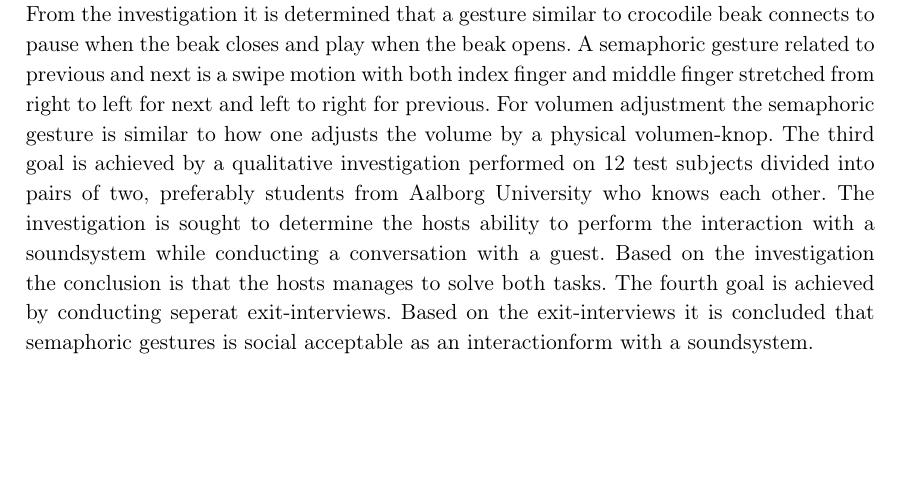
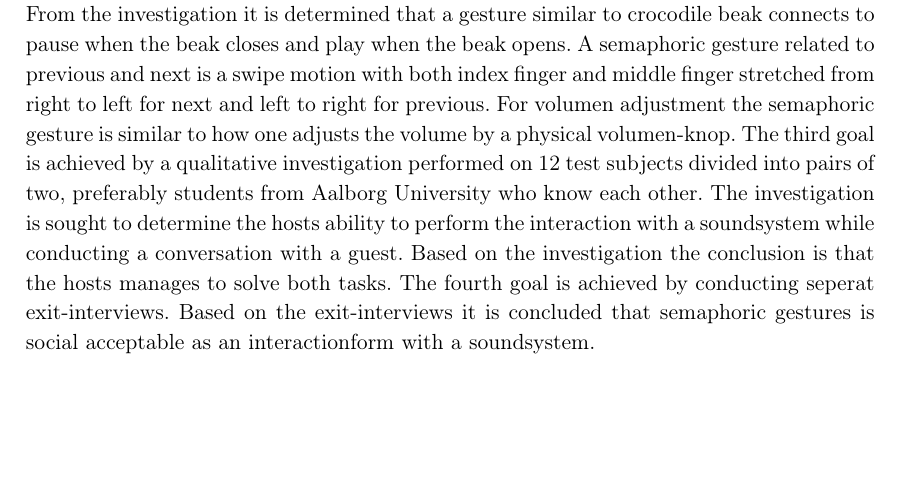
Before and after one commit to SaraNielsen0711/P6-LaTex, a LaTeX thesis (Master.tex, which reads Content/Formalia/Abstract.tex): part of page 5 of 169, cut so that both start at the same text. Compiled offline with pdfLaTeX.

Commit message:
retter i abstract

```diff
--- a/Content/Formalia/Abstract.tex
+++ b/Content/Formalia/Abstract.tex
@@ -4,4 +4,4 @@
 %
 As most of our electronic devices demands our central attention and a focused interaction the need for designing devices which can be operated in our peripheral attention increases. Peripheral interaction relates to the possibility of operating a device with minimum attention and cognitive resources, which allow the user to solve a secondary task meanwhile focusing on a primary task. The primary goals for this project is to; 1) investigate how an interaction with a Bang $\&$ Olufsen soundsystem can take in the peripheral attention. 2) select which semaphoric gestures that should be connected to the following chosen functions; pause, play, previous, next and volumen adjustment. 3) investigate the chosen semaphoric gestures in a social context where the interaction with a soundsystem is defined as a sidetask to a primary task; a conversation with a guest. 4) determine if and how the chosen semaphoric gestures affects social acceptance according to the host and the guest.
 
-The first goal is achieved by an investigation where it is determined that semaphoric gestures supports peripheral interaction. The second goal is achieved by a qualitative investigation performed on 18 test subjects, preferably students from Aalborg University. From the investigation it is determined that a gesture similar to crocodile beak connects to pause when the beak closes and play when the beak opens. A semaphoric gesture related to previous and next is a swipe motion with both index finger and middle finger stretched from right to left for next and left to right for previous. For volumen adjustment the semaphoric gesture is similar to how one adjusts the volume by a physical volumen-knop. The third goal is achieved by a qualitative investigation performed on 12 test subjects divided into pairs of two, preferably students from Aalborg University who knows each other. The investigation is sought to determine the hosts ability to perform the interaction with a soundsystem while conducting a conversation with a guest. Based on the investigation the conclusion is that the hosts manages to solve both tasks. The fourth goal is achieved by conducting seperat exit-interviews. Based on the exit-interviews it is concluded that semaphoric gestures is social acceptable as an interactionform with a soundsystem.
+The first goal is achieved by an investigation where it is determined that semaphoric gestures supports peripheral interaction. The second goal is achieved by a qualitative investigation performed on 18 test subjects, preferably students from Aalborg University. From the investigation it is determined that a gesture similar to crocodile beak connects to pause when the beak closes and play when the beak opens. A semaphoric gesture related to previous and next is a swipe motion with both index finger and middle finger stretched from right to left for next and left to right for previous. For volumen adjustment the semaphoric gesture is similar to how one adjusts the volume by a physical volumen-knop. The third goal is achieved by a qualitative investigation performed on 12 test subjects divided into pairs of two, preferably students from Aalborg University who know each other. The investigation is sought to determine the hosts ability to perform the interaction with a soundsystem while conducting a conversation with a guest. Based on the investigation the conclusion is that the hosts manages to solve both tasks. The fourth goal is achieved by conducting seperat exit-interviews. Based on the exit-interviews it is concluded that semaphoric gestures is social acceptable as an interactionform with a soundsystem.
```
